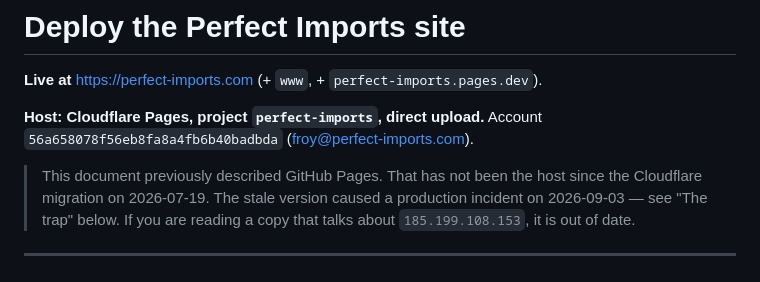
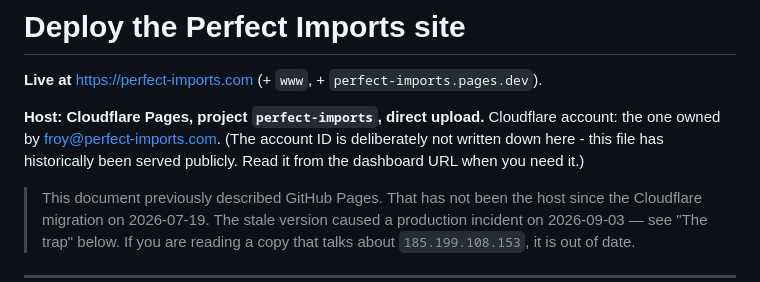
Before and after one commit to XavierLevenfiche/perfect-imports-site, a Markdown page: DEPLOY.md, the part around the change. GitHub-like rendering.

Commit message:
DEPLOY.md: do not record the Cloudflare account id in a publicly-served file
DEPLOY.md, README.md and SITE_CHANGES.md are all reachable at
https://perfect-imports.com/<name> today. Writing the account id into one of
them would have published it the moment the site was next deployed.

Co-Authored-By: Claude Opus 5 <noreply@anthropic.com>
Claude-Session: https://claude.ai/code/session_0174HvcE9qQrkvYXksZ4TeEd

```diff
--- a/DEPLOY.md
+++ b/DEPLOY.md
@@ -3,7 +3,9 @@
 **Live at** https://perfect-imports.com (+ `www`, + `perfect-imports.pages.dev`).
 
 **Host: Cloudflare Pages, project `perfect-imports`, direct upload.**
-Account `56a658078f56eb8fa8a4fb6b40badbda` (froy@perfect-imports.com).
+Cloudflare account: the one owned by froy@perfect-imports.com. (The account ID is
+deliberately not written down here - this file has historically been served publicly.
+Read it from the dashboard URL when you need it.)
 
 > This document previously described GitHub Pages. That has not been the host since the
 > Cloudflare migration on 2026-07-19. The stale version caused a production incident on
```
